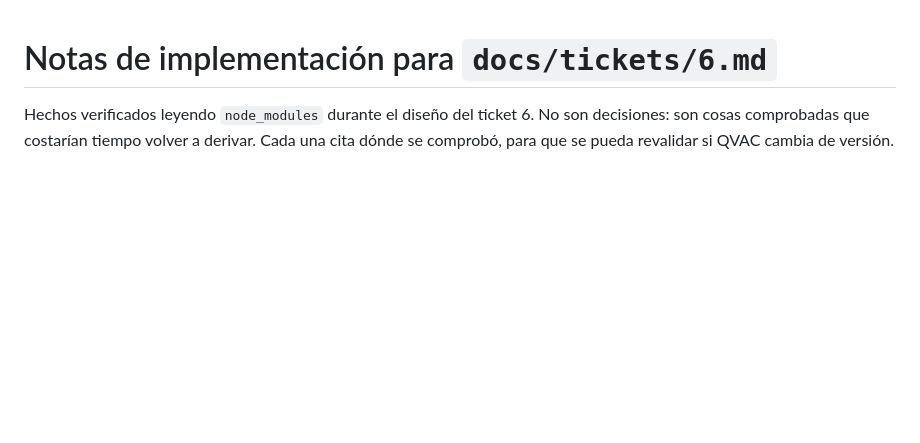
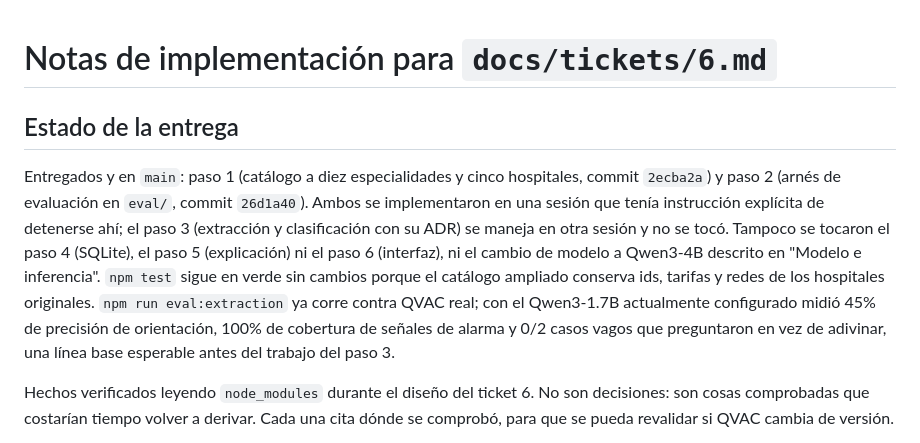
Before and after one commit to NoSkill007/reto3-copago, a Markdown page: docs/tickets/6-notes.md, the part around the change. Drawn GitHub-style; blank space fills up the shorter version.

Commit message:
Note handoff status for ticket #6 steps 1-2
Records which commits cover the catalog growth and eval harness, what
the eval baseline showed on the current model, and that steps 3-6 are
untouched for the next session to pick up.

```diff
--- a/docs/tickets/6-notes.md
+++ b/docs/tickets/6-notes.md
@@ -1,4 +1,12 @@
 # Notas de implementación para `docs/tickets/6.md`
+
+## Estado de la entrega
+
+Entregados y en `main`: paso 1 (catálogo a diez especialidades y cinco hospitales, commit `2ecba2a`) y paso 2 (arnés de evaluación en `eval/`, commit `26d1a40`).
+Ambos se implementaron en una sesión que tenía instrucción explícita de detenerse ahí; el paso 3 (extracción y clasificación con su ADR) se maneja en otra sesión y no se tocó.
+Tampoco se tocaron el paso 4 (SQLite), el paso 5 (explicación) ni el paso 6 (interfaz), ni el cambio de modelo a Qwen3-4B descrito en "Modelo e inferencia".
+`npm test` sigue en verde sin cambios porque el catálogo ampliado conserva ids, tarifas y redes de los hospitales originales.
+`npm run eval:extraction` ya corre contra QVAC real; con el Qwen3-1.7B actualmente configurado midió 45% de precisión de orientación, 100% de cobertura de señales de alarma y 0/2 casos vagos que preguntaron en vez de adivinar, una línea base esperable antes del trabajo del paso 3.
 
 Hechos verificados leyendo `node_modules` durante el diseño del ticket 6.
 No son decisiones: son cosas comprobadas que costarían tiempo volver a derivar.
```
